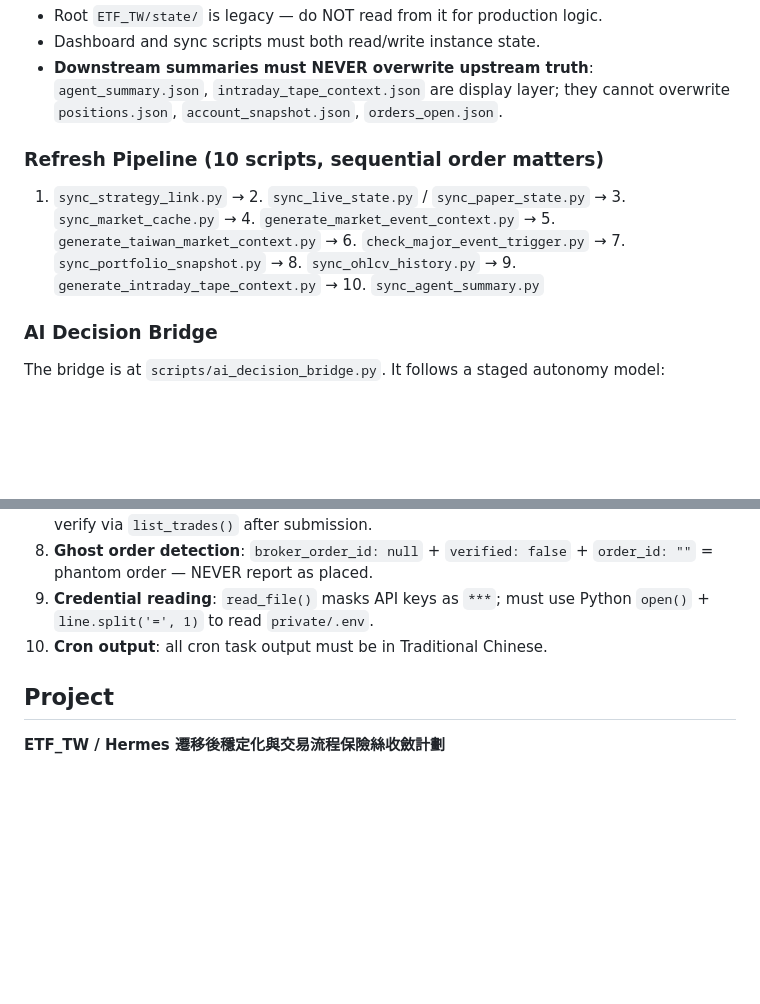
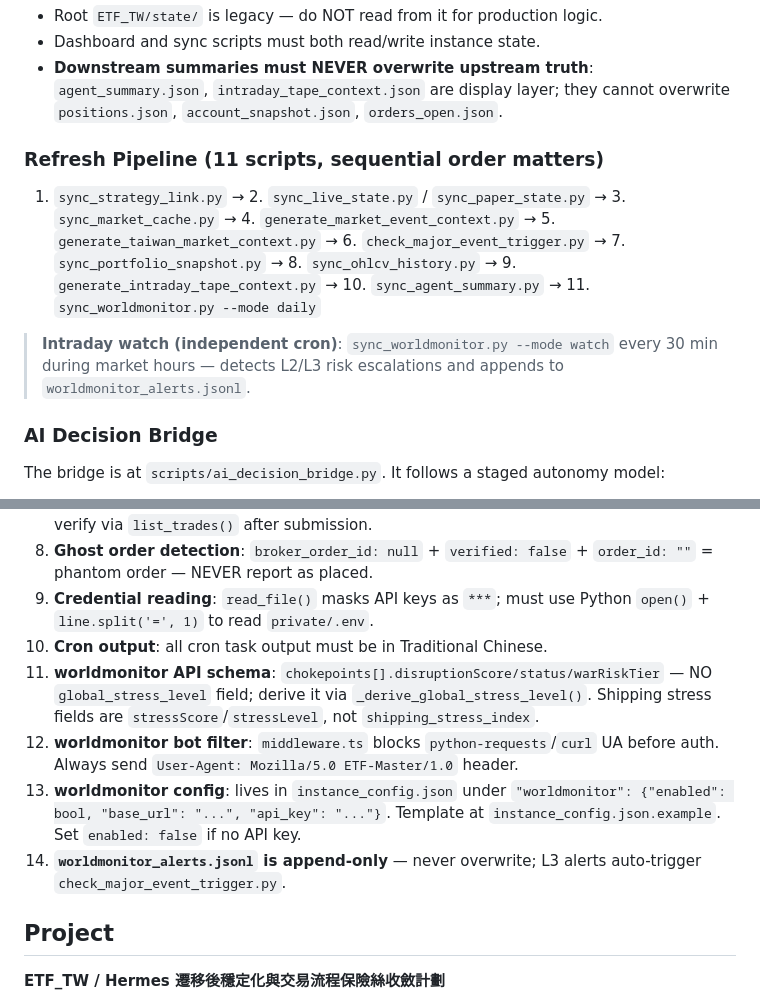
Before and after one commit to tutumomo/etf_master, a Markdown page: CLAUDE.md, 2 parts joined by grey strips. Rendered like a GitHub page; blank space fills up the shorter version.

Commit message:
docs(claude): 更新 CLAUDE.md — worldmonitor 整合規則 + pipeline step 11
- Refresh Pipeline 從 10 步更新為 11 步（新增 sync_worldmonitor.py --mode daily）
- 新增 intraday watch 說明（每 30 分鐘 --mode watch）
- Important Rules 新增 11-14 條：worldmonitor API schema、bot UA filter、config 位置、alerts append-only 規則

Co-Authored-By: Claude Sonnet 4.6 <noreply@anthropic.com>

```diff
--- a/CLAUDE.md
+++ b/CLAUDE.md
@@ -38,9 +38,11 @@ Data flow per SOUL.md alignment principle: **analysis** from stock-analysis + ta
 - Dashboard and sync scripts must both read/write instance state.
 - **Downstream summaries must NEVER overwrite upstream truth**: `agent_summary.json`, `intraday_tape_context.json` are display layer; they cannot overwrite `positions.json`, `account_snapshot.json`, `orders_open.json`.
 
-### Refresh Pipeline (10 scripts, sequential order matters)
+### Refresh Pipeline (11 scripts, sequential order matters)
 
-1. `sync_strategy_link.py` → 2. `sync_live_state.py` / `sync_paper_state.py` → 3. `sync_market_cache.py` → 4. `generate_market_event_context.py` → 5. `generate_taiwan_market_context.py` → 6. `check_major_event_trigger.py` → 7. `sync_portfolio_snapshot.py` → 8. `sync_ohlcv_history.py` → 9. `generate_intraday_tape_context.py` → 10. `sync_agent_summary.py`
+1. `sync_strategy_link.py` → 2. `sync_live_state.py` / `sync_paper_state.py` → 3. `sync_market_cache.py` → 4. `generate_market_event_context.py` → 5. `generate_taiwan_market_context.py` → 6. `check_major_event_trigger.py` → 7. `sync_portfolio_snapshot.py` → 8. `sync_ohlcv_history.py` → 9. `generate_intraday_tape_context.py` → 10. `sync_agent_summary.py` → 11. `sync_worldmonitor.py --mode daily`
+
+> **Intraday watch (independent cron)**: `sync_worldmonitor.py --mode watch` every 30 min during market hours — detects L2/L3 risk escalations and appends to `worldmonitor_alerts.jsonl`.
 
 ### AI Decision Bridge
 
@@ -172,6 +174,10 @@ In `execute_code`, `os.path.expanduser("~")` resolves correctly. But in `termina
 8. **Ghost order detection**: `broker_order_id: null` + `verified: false` + `order_id: ""` = phantom order — NEVER report as placed.
 9. **Credential reading**: `read_file()` masks API keys as `***`; must use Python `open()` + `line.split('=', 1)` to read `private/.env`.
 10. **Cron output**: all cron task output must be in Traditional Chinese.
+11. **worldmonitor API schema**: `chokepoints[].disruptionScore/status/warRiskTier` — NO `global_stress_level` field; derive it via `_derive_global_stress_level()`. Shipping stress fields are `stressScore`/`stressLevel`, not `shipping_stress_index`.
+12. **worldmonitor bot filter**: `middleware.ts` blocks `python-requests`/`curl` UA before auth. Always send `User-Agent: Mozilla/5.0 ETF-Master/1.0` header.
+13. **worldmonitor config**: lives in `instance_config.json` under `"worldmonitor": {"enabled": bool, "base_url": "...", "api_key": "..."}`. Template at `instance_config.json.example`. Set `enabled: false` if no API key.
+14. **`worldmonitor_alerts.jsonl` is append-only** — never overwrite; L3 alerts auto-trigger `check_major_event_trigger.py`.
 
 <!-- GSD:project-start source:PROJECT.md -->
 ## Project
```
